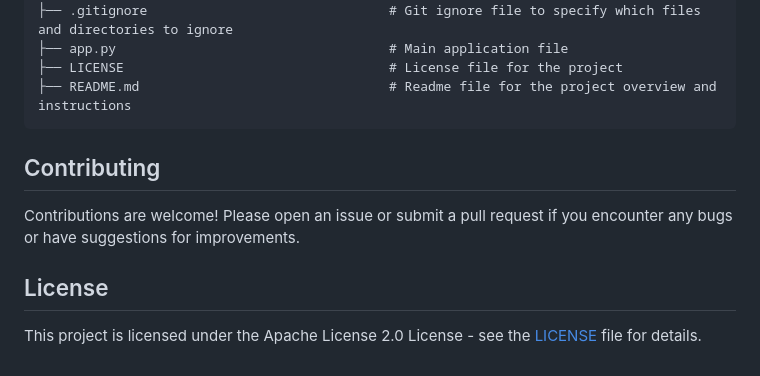
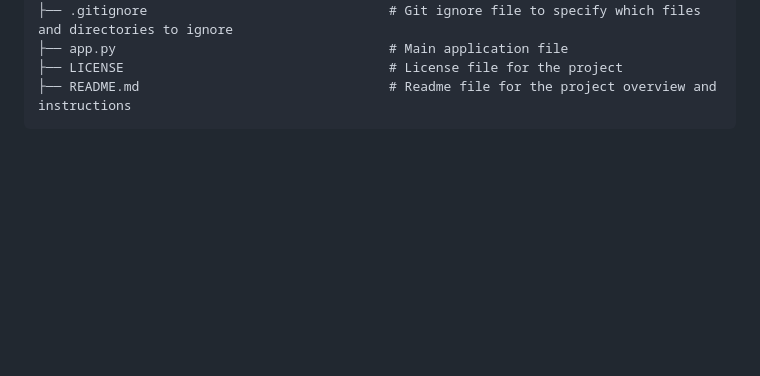
Before and after one commit to umaralam01/FINAL-YEAR-PROJECT, a Markdown page: README.md, the part around the change. Drawn GitHub-style; blank space fills up the shorter version.

````diff
--- a/README.md
+++ b/README.md
@@ -86,11 +86,3 @@ Main Project Folder
 ├── LICENSE                                  # License file for the project
 ├── README.md                                # Readme file for the project overview and instructions
 ```
-
-## Contributing
-
-Contributions are welcome! Please open an issue or submit a pull request if you encounter any bugs or have suggestions for improvements.
-
-## License
-
-This project is licensed under the Apache License 2.0 License - see the [LICENSE](LICENSE) file for details.
````
